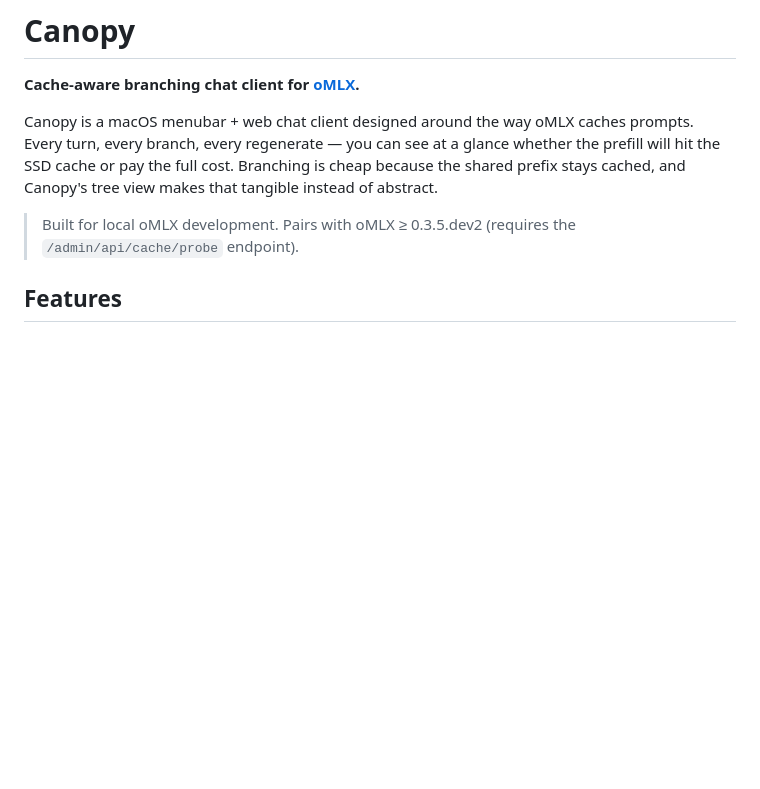
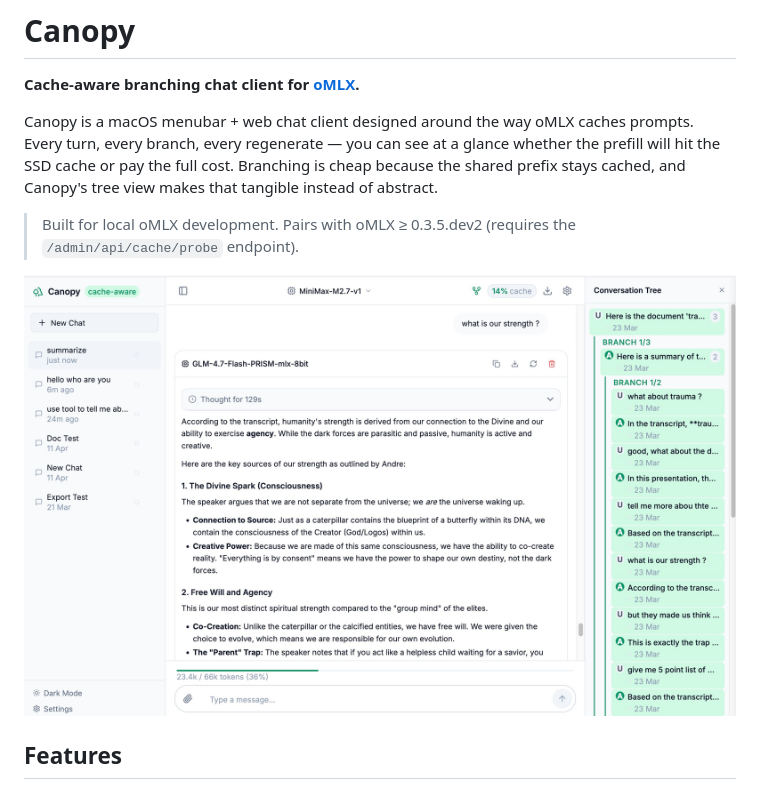
Before and after one commit to thornad/canopy, a Markdown page: README.md, the part around the change. Drawn GitHub-style; pictures changed too: docs/images/canopy-ui.jpg (added); blank space fills up the shorter version.

Commit message:
docs: add UI screenshot to README

```diff
--- a/README.md
+++ b/README.md
@@ -10,6 +10,8 @@ tangible instead of abstract.
 
 > Built for local oMLX development. Pairs with oMLX ≥ 0.3.5.dev2 (requires the
 > `/admin/api/cache/probe` endpoint).
+
+![Canopy UI](docs/images/canopy-ui.jpg)
 
 ## Features
 
```
